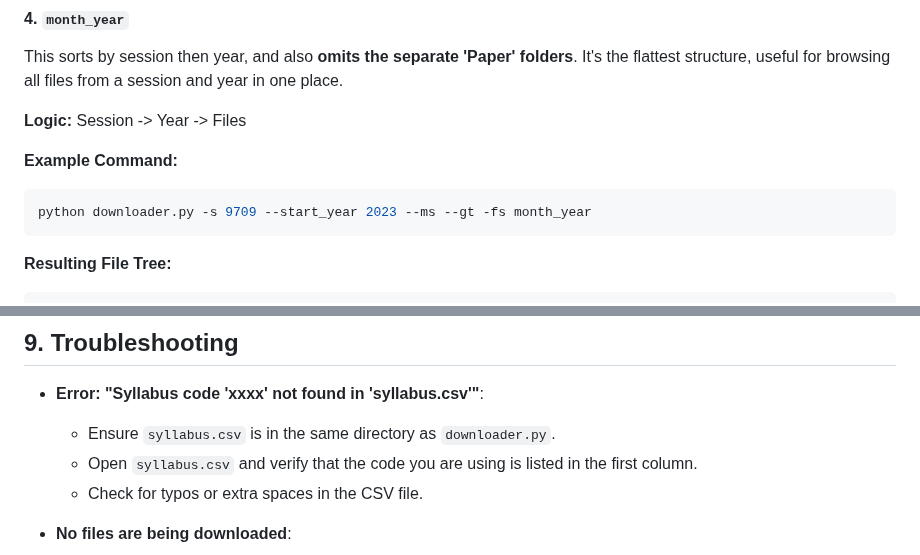
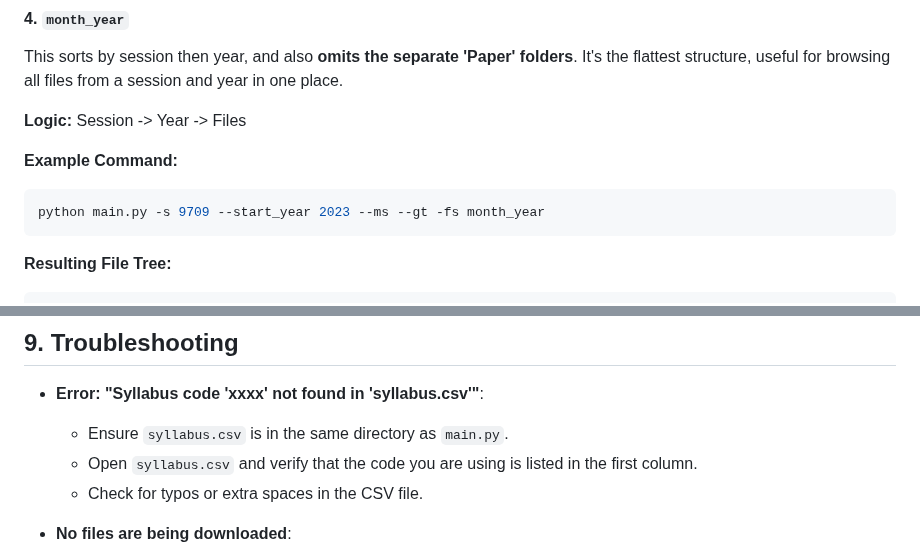
Before and after one commit to YeetTheAnson/CIE-Alevel-Downloader, a Markdown page: README.md, 2 parts joined by grey strips. Drawn GitHub-style.

````diff
--- a/README.md
+++ b/README.md
@@ -181,7 +181,7 @@ This sorts by session then year, and also **omits the separate 'Paper' folders**
 
 **Example Command:**
 ```bash
-python downloader.py -s 9709 --start_year 2023 --ms --gt -fs month_year
+python main.py -s 9709 --start_year 2023 --ms --gt -fs month_year
 ```
 
 **Resulting File Tree:**
@@ -241,7 +241,7 @@ All files are saved in: /path/to/my_paper_downloader/CIE_OUT
 ## 9. Troubleshooting
 
 -   **Error: "Syllabus code 'xxxx' not found in 'syllabus.csv'"**:
-    -   Ensure `syllabus.csv` is in the same directory as `downloader.py`.
+    -   Ensure `syllabus.csv` is in the same directory as `main.py`.
     -   Open `syllabus.csv` and verify that the code you are using is listed in the first column.
     -   Check for typos or extra spaces in the CSV file.
 
````
Also changed, not shown: other parts of README.md (+9 -9 lines).
